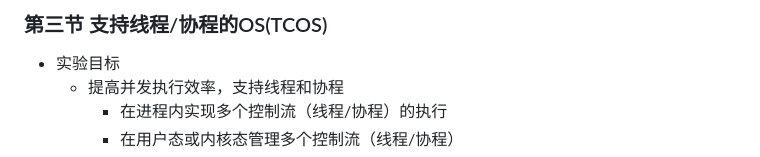
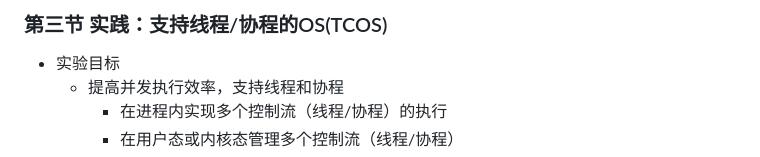
Before and after one commit to chyyuu/test2, a Markdown page: mindmap/lec11/p3-labs.mm.md, the part around the change. GitHub-like rendering.

```diff
--- a/mindmap/lec11/p3-labs.mm.md
+++ b/mindmap/lec11/p3-labs.mm.md
@@ -1,4 +1,4 @@
-###  第三节 支持线程/协程的OS(TCOS)
+###  第三节 实践：支持线程/协程的OS(TCOS)
 - 实验目标
   - 提高并发执行效率，支持线程和协程
     - 在进程内实现多个控制流（线程/协程）的执行
```
Also changed, not shown: mindmap/lec10/p2-ipclabs.mm.md (+1 -1 lines).
